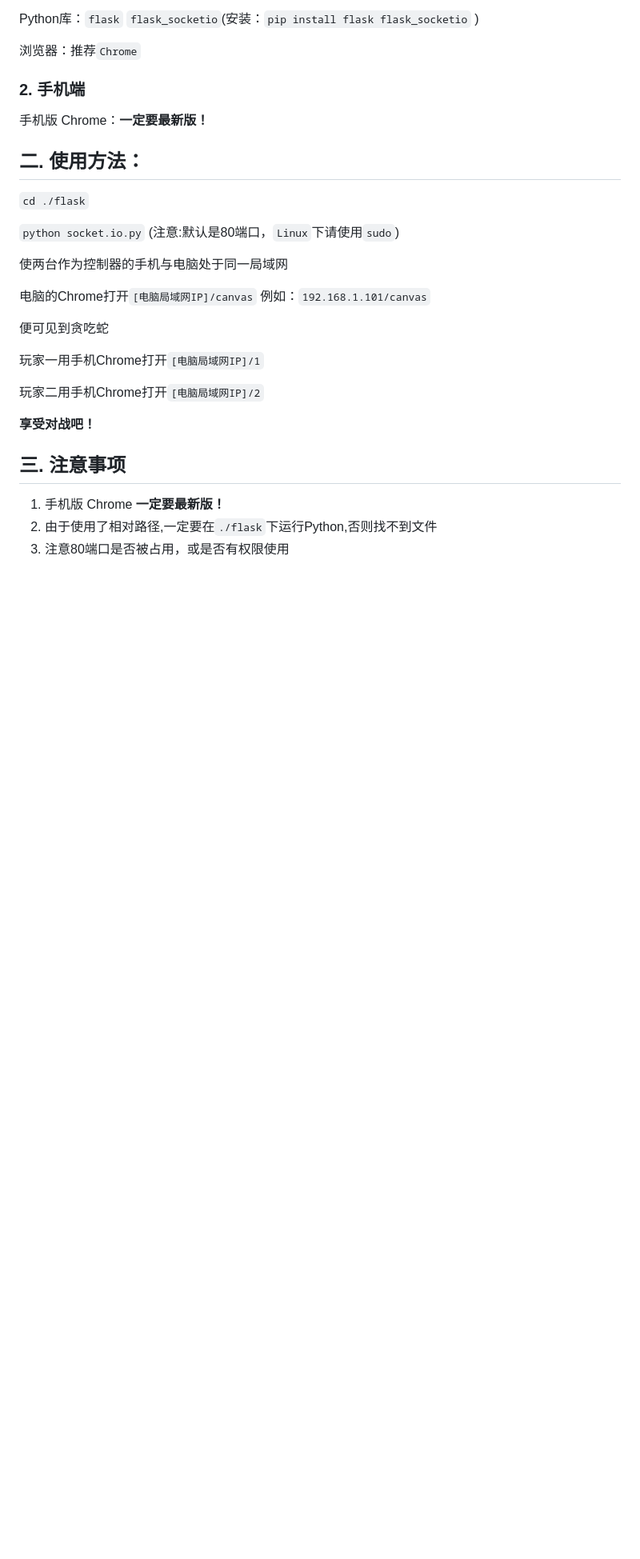
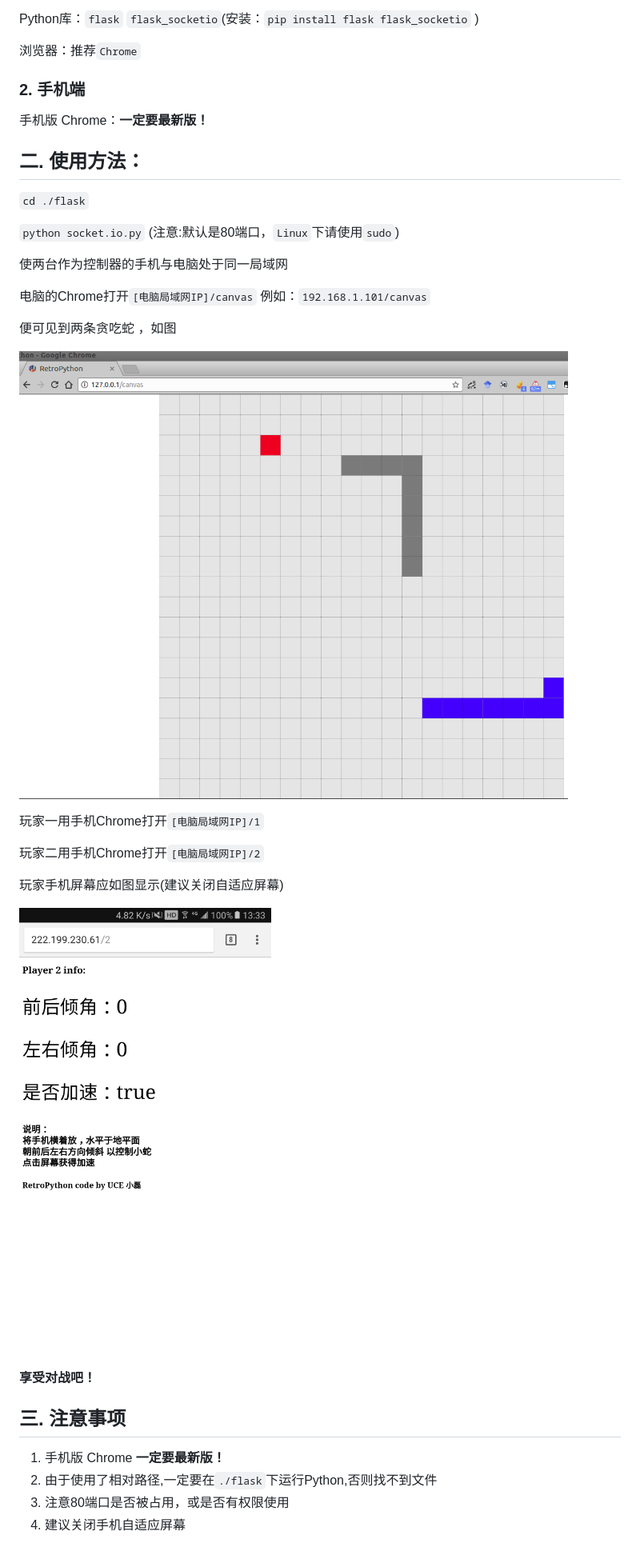
Before and after one commit to DIYer22/RetroPython, a Markdown page: readme.md, the part around the change printed below. Shown: that part at 80% size. Drawn GitHub-style; pictures changed too: static/imgs/p2.png (added), static/imgs/retroPython.png (added); blank space fills up the shorter version.

Commit message:
add imgs

```diff
--- a/readme.md
+++ b/readme.md
@@ -32,11 +37,17 @@ Python库：`flask`  `flask_socketio`(安装：`pip install flask flask_socketio
 
 电脑的Chrome打开`[电脑局域网IP]/canvas`  例如：`192.168.1.101/canvas`
 
-便可见到贪吃蛇
+便可见到两条贪吃蛇 ，如图
+
+![](./static/imgs/retroPython.png)
 
 玩家一用手机Chrome打开`[电脑局域网IP]/1`
 
 玩家二用手机Chrome打开`[电脑局域网IP]/2`
+
+玩家手机屏幕应如图显示(建议关闭自适应屏幕)
+
+![](./static/imgs/p2.png)
 
 **享受对战吧！**
 
@@ -45,3 +56,4 @@ Python库：`flask`  `flask_socketio`(安装：`pip install flask flask_socketio
 1. 手机版 Chrome **一定要最新版！**
 2. 由于使用了相对路径,一定要在`./flask`下运行Python,否则找不到文件
 3. 注意80端口是否被占用，或是否有权限使用
+4. 建议关闭手机自适应屏幕
```
Also changed, not shown: other parts of readme.md (+5 -0 lines).
